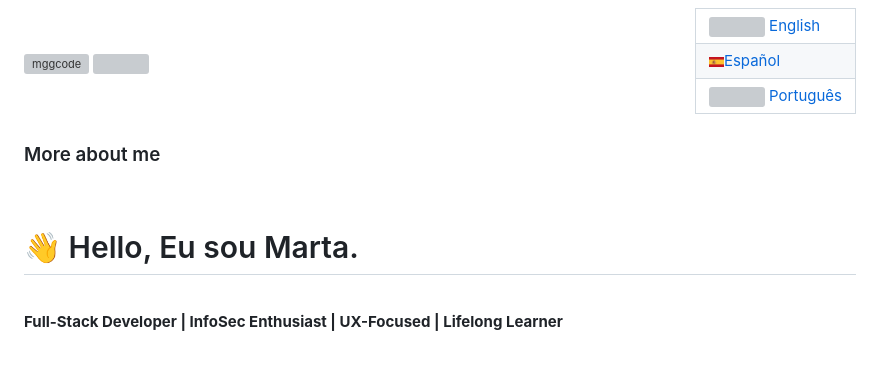
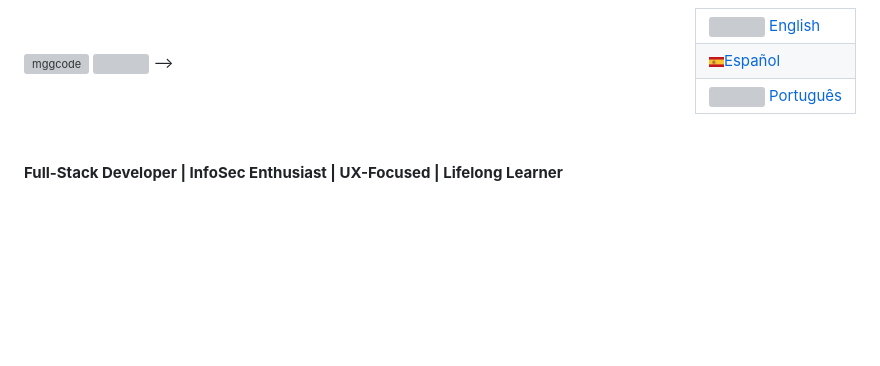
Before and after one commit to mggcode/mggcode, a Markdown page: README.md, the part around one of its changes. Drawn GitHub-style; blank space fills up the shorter version; grey boxes are pictures that could not be loaded.

```diff
--- a/README.md
+++ b/README.md
@@ -8,22 +8,21 @@
 
 <br>
 <br>
+
+
+
 <img src="https://readme-typing-svg.herokuapp.com?font=Kaushan+Script&size=50&duration=3800&color=447FF7&background=FFFFFF00&center=true&vCenter=true&width=650&height=55&lines=Hey!+It's+Marta+%F0%9F%91%8B%F0%9F%8F%BB;I'm+a+Software+Developer+%F0%9F%91%A9%F0%9F%8F%BB%E2%80%8D%F0%9F%92%BB;I'm+from+Brazil+%F0%9F%87%A7%F0%9F%87%B7;" alt="mggcode" width="950" height="90">
 
 
 <img src="https://user-images.githubusercontent.com/73097560/115834477-dbab4500-a447-11eb-908a-139a6edaec5c.gif">
-
+-->
 
 <br>
 <br>
 <br>
 
-### More about me
 
 <br>
-
-# 👋 Hello, Eu sou Marta.
-
 <br>
 
 **Full-Stack Developer | InfoSec Enthusiast | UX-Focused | Lifelong Learner**
```
Also changed, not shown: other parts of README.md (+8 -2 lines).
